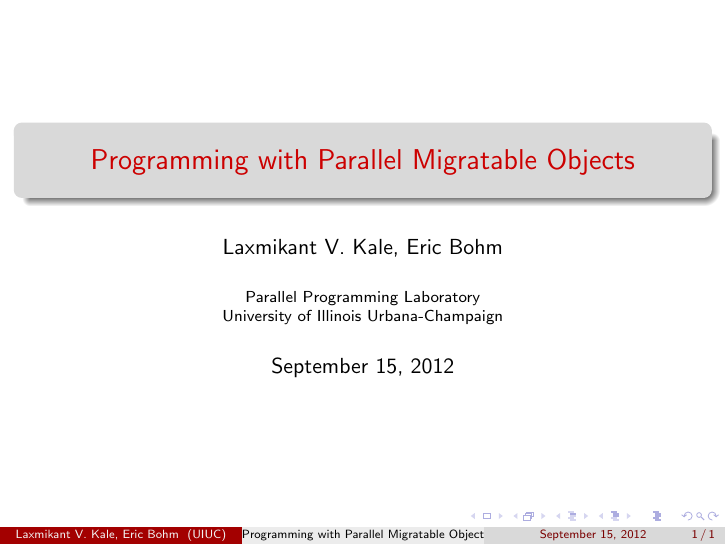
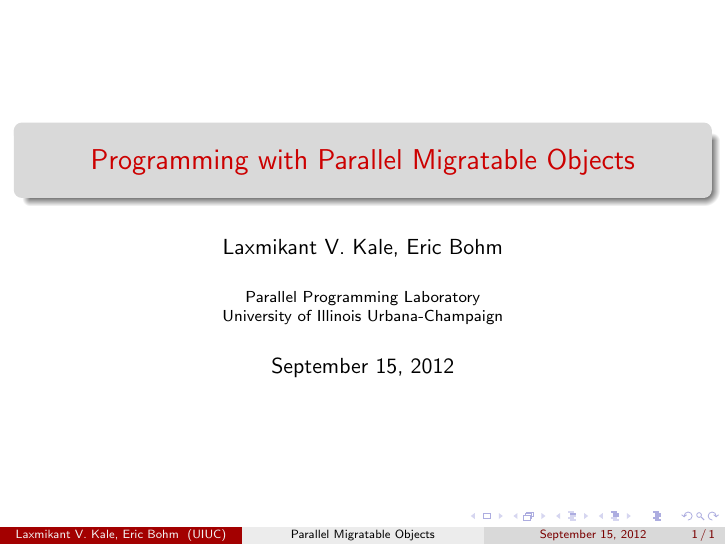
Before and after one commit to UIUC-PPL/charm_tutorial, LaTeX slides (tutorial.tex): the whole page. Compiled offline with pdfLaTeX.

Commit message:
add short title

```diff
--- a/tutorial.tex
+++ b/tutorial.tex
@@ -2,7 +2,7 @@
 
 \input{tutorial_preamble}
 
-\title{Programming with Parallel Migratable Objects}
+\title[Parallel Migratable Objects]{Programming with Parallel Migratable Objects}
 \institute[UIUC]{Parallel Programming Laboratory \\University of Illinois Urbana-Champaign}
 \author{Laxmikant V.~Kale, Eric Bohm}
 \date{\today}
```
